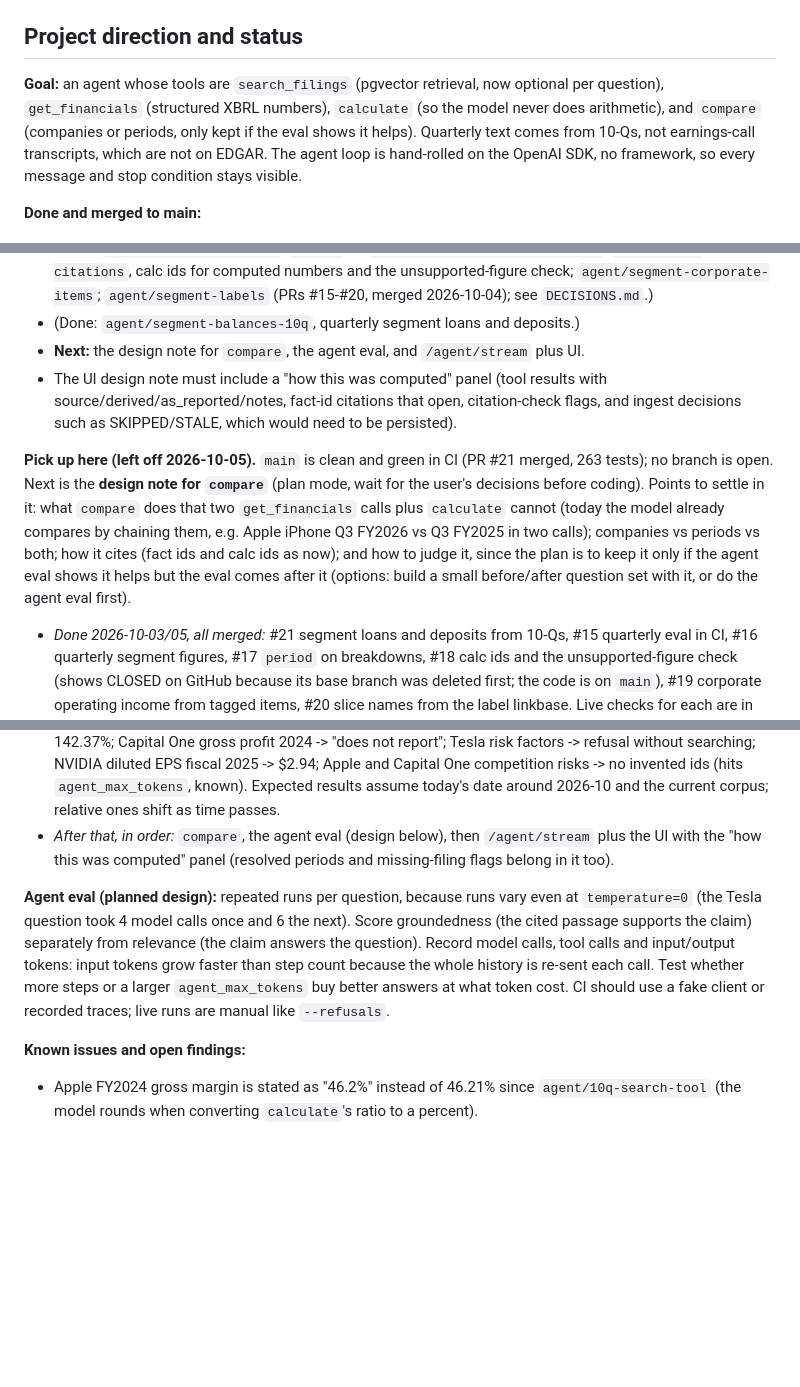
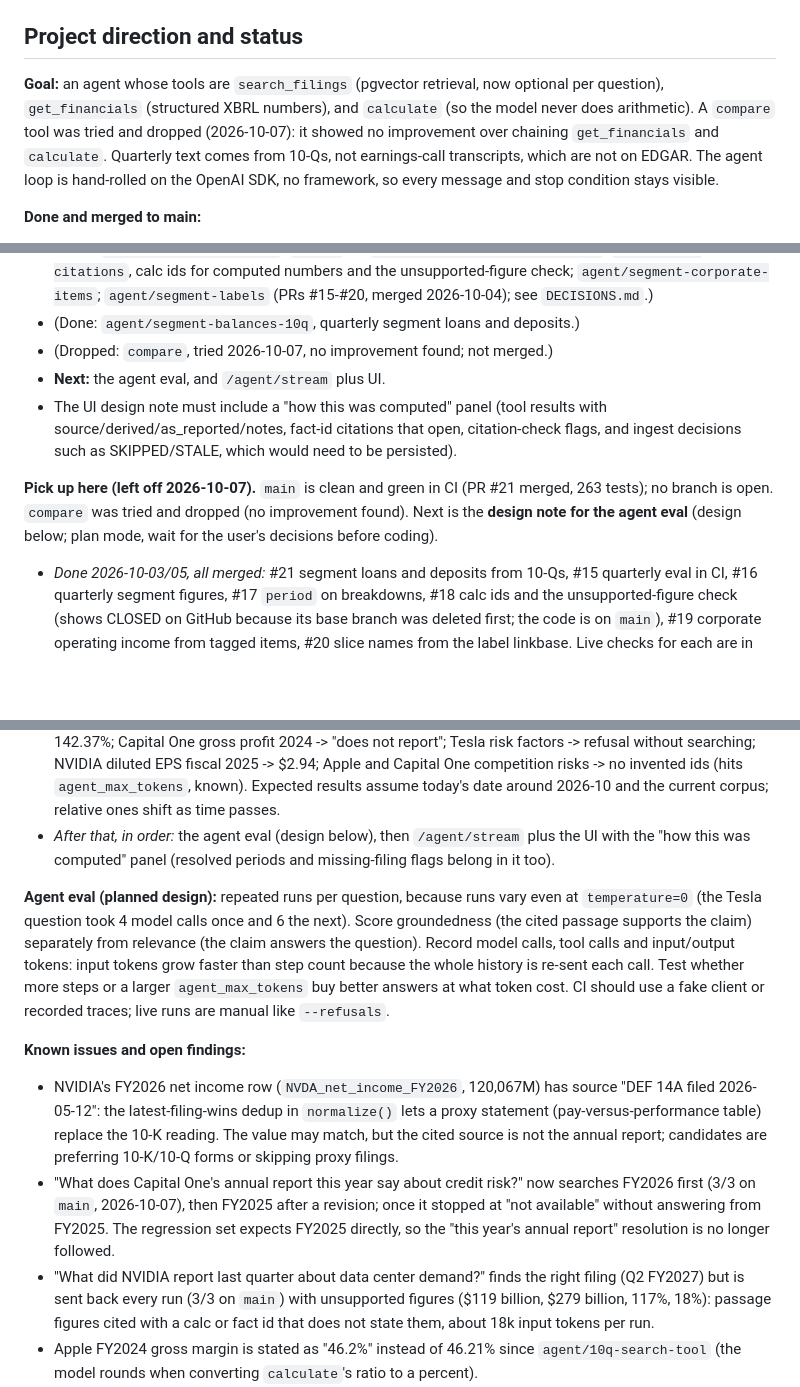
Before and after one commit to dennisdang5/earnings-rag, a Markdown page: CLAUDE.md, 3 parts joined by grey strips. Rendered like a GitHub page; blank space fills up the shorter version.

Commit message:
Drop compare from the roadmap; add three open findings to CLAUDE.md
compare was tried on 2026-10-07 and showed no improvement over chaining
get_financials and calculate, so the agent eval is next. New open issues:
NVIDIA FY2026 net income sourced from a DEF 14A, Capital One "this year's
annual report" searching FY2026 first, and the NVIDIA last-quarter data
center question being revised every run with unsupported figures.

Co-Authored-By: Claude Opus 5.5 <noreply@anthropic.com>

```diff
--- a/CLAUDE.md
+++ b/CLAUDE.md
@@ -56,7 +56,7 @@ python eval/run_eval.py --refusals                  # generation check, calls th
 
 ## Project direction and status
 
-**Goal:** an agent whose tools are `search_filings` (pgvector retrieval, now optional per question), `get_financials` (structured XBRL numbers), `calculate` (so the model never does arithmetic), and `compare` (companies or periods, only kept if the eval shows it helps). Quarterly text comes from 10-Qs, not earnings-call transcripts, which are not on EDGAR. The agent loop is hand-rolled on the OpenAI SDK, no framework, so every message and stop condition stays visible.
+**Goal:** an agent whose tools are `search_filings` (pgvector retrieval, now optional per question), `get_financials` (structured XBRL numbers), and `calculate` (so the model never does arithmetic). A `compare` tool was tried and dropped (2026-10-07): it showed no improvement over chaining `get_financials` and `calculate`. Quarterly text comes from 10-Qs, not earnings-call transcripts, which are not on EDGAR. The agent loop is hand-rolled on the OpenAI SDK, no framework, so every message and stop condition stays visible.
 
 **Done and merged to main:**
 1. Agent loop + `search_filings`. When the step budget runs out the loop forces a tool-free final answer and sets `truncated=True`, since a partial answer is more useful than an error. Citations are `[chunk_id]`. `period`/`form` are left out of the tool schema until 10-Qs exist, because a parameter that silently does nothing makes the model believe it filtered.
@@ -74,20 +74,24 @@ python eval/run_eval.py --refusals                  # generation check, calls th
 - (Done: `agent/quarterly-segments`, quarterly slices stored from the 10-Qs, ingest only.)
 - (Done: `agent/breakdown-period`, `period` on `get_financials(breakdown=...)`; `agent/calc-citations`, calc ids for computed numbers and the unsupported-figure check; `agent/segment-corporate-items`; `agent/segment-labels` (PRs #15-#20, merged 2026-10-04); see `DECISIONS.md`.)
 - (Done: `agent/segment-balances-10q`, quarterly segment loans and deposits.)
-- **Next:** the design note for `compare`, the agent eval, and `/agent/stream` plus UI.
+- (Dropped: `compare`, tried 2026-10-07, no improvement found; not merged.)
+- **Next:** the agent eval, and `/agent/stream` plus UI.
 - The UI design note must include a "how this was computed" panel (tool results with source/derived/as_reported/notes, fact-id citations that open, citation-check flags, and ingest decisions such as SKIPPED/STALE, which would need to be persisted).
 
-**Pick up here (left off 2026-10-05).** `main` is clean and green in CI (PR #21 merged, 263 tests); no branch is open. Next is the **design note for `compare`** (plan mode, wait for the user's decisions before coding). Points to settle in it: what `compare` does that two `get_financials` calls plus `calculate` cannot (today the model already compares by chaining them, e.g. Apple iPhone Q3 FY2026 vs Q3 FY2025 in two calls); companies vs periods vs both; how it cites (fact ids and calc ids as now); and how to judge it, since the plan is to keep it only if the agent eval shows it helps but the eval comes after it (options: build a small before/after question set with it, or do the agent eval first).
+**Pick up here (left off 2026-10-07).** `main` is clean and green in CI (PR #21 merged, 263 tests); no branch is open. `compare` was tried and dropped (no improvement found). Next is the **design note for the agent eval** (design below; plan mode, wait for the user's decisions before coding).
 - *Done 2026-10-03/05, all merged:* #21 segment loans and deposits from 10-Qs, #15 quarterly eval in CI, #16 quarterly segment figures, #17 `period` on breakdowns, #18 calc ids and the unsupported-figure check (shows CLOSED on GitHub because its base branch was deleted first; the code is on `main`), #19 corporate operating income from tagged items, #20 slice names from the label linkbase. Live checks for each are in `DECISIONS.md`.
 - *Open findings from this session:* first drafts put all citations at the end of a paragraph, so growth and Q4 questions still take one revision (about 4-6k input tokens); an answer does not say a corporate line is derived (Apple FY2022) although the tool result does, which belongs in the "how this was computed" panel; NVIDIA geography stores "Other Countries" and "All Other Countries Not Separately Disclosed" as two series.
 - *Stacked PRs:* retarget the child PR to `main` (`gh pr edit <n> --base main`) before deleting the parent branch, or GitHub closes it unmerged.
 - *Resume:* `git checkout main && git pull`, `docker compose up -d db`, `.venv/Scripts/python -m pytest`; also run the tests the way CI does, with no database: `DB_PORT=1 DB_NAME=nope_ci .venv/Scripts/python -m pytest`. Check `gh pr checks <n>` before every merge (CI was red unnoticed for four merges once).
 - *Live regression set* (run each 3+ times with `run_agent` after any prompt, tool or loop change; prompt edits have broken unrelated questions before). Expected: "How does NVIDIA use AI to improve frame rates in games?" searches (never a refusal without searching); NVIDIA export controls in its most recent quarterly report -> Q2 FY2027 10-Q; Apple tariffs in its latest 10-Q -> Q3 FY2026; Apple tariffs Q3 FY2026 vs Q3 FY2025 -> two searches, both cited; "How do export controls affect NVIDIA's business?" -> one 10-K search; NVIDIA 10-Q for Q2 fiscal 2030, Apple fiscal 2031 10-K, NVIDIA Q2 of next fiscal year (FY2028) -> "not available" first; NVIDIA last quarter -> Q2 FY2027; Apple last quarter -> FY2026 10-K not available, then Q3 FY2026; Apple 10-Q from a year ago -> Q1 FY2026; Capital One this year's annual report -> FY2025; Apple gross margin fiscal 2024 -> 46.21% (currently "46.2%", known); NVIDIA Data Center growth fiscal 2025 -> 142.37%; Capital One gross profit 2024 -> "does not report"; Tesla risk factors -> refusal without searching; NVIDIA diluted EPS fiscal 2025 -> $2.94; Apple and Capital One competition risks -> no invented ids (hits `agent_max_tokens`, known). Expected results assume today's date around 2026-10 and the current corpus; relative ones shift as time passes.
-- *After that, in order:* `compare`, the agent eval (design below), then `/agent/stream` plus the UI with the "how this was computed" panel (resolved periods and missing-filing flags belong in it too).
+- *After that, in order:* the agent eval (design below), then `/agent/stream` plus the UI with the "how this was computed" panel (resolved periods and missing-filing flags belong in it too).
 
 **Agent eval (planned design):** repeated runs per question, because runs vary even at `temperature=0` (the Tesla question took 4 model calls once and 6 the next). Score groundedness (the cited passage supports the claim) separately from relevance (the claim answers the question). Record model calls, tool calls and input/output tokens: input tokens grow faster than step count because the whole history is re-sent each call. Test whether more steps or a larger `agent_max_tokens` buy better answers at what token cost. CI should use a fake client or recorded traces; live runs are manual like `--refusals`.
 
 **Known issues and open findings:**
+- NVIDIA's FY2026 net income row (`NVDA_net_income_FY2026`, 120,067M) has source "DEF 14A filed 2026-05-12": the latest-filing-wins dedup in `normalize()` lets a proxy statement (pay-versus-performance table) replace the 10-K reading. The value may match, but the cited source is not the annual report; candidates are preferring 10-K/10-Q forms or skipping proxy filings.
+- "What does Capital One's annual report this year say about credit risk?" now searches FY2026 first (3/3 on `main`, 2026-10-07), then FY2025 after a revision; once it stopped at "not available" without answering from FY2025. The regression set expects FY2025 directly, so the "this year's annual report" resolution is no longer followed.
+- "What did NVIDIA report last quarter about data center demand?" finds the right filing (Q2 FY2027) but is sent back every run (3/3 on `main`) with unsupported figures ($119 billion, $279 billion, 117%, 18%): passage figures cited with a calc or fact id that does not state them, about 18k input tokens per run.
 - Apple FY2024 gross margin is stated as "46.2%" instead of 46.21% since `agent/10q-search-tool` (the model rounds when converting `calculate`'s ratio to a percent).
 - The two-company competition answer hits `agent_max_tokens` (500) and is cut off; a candidate for the max-tokens sweep in the agent eval.
 - After reporting a filing as not available, the model's fallback filing is erratic (for NVIDIA Q2 FY2028 it answered from Q2 FY2026, not the newer Q2 FY2027).
```
